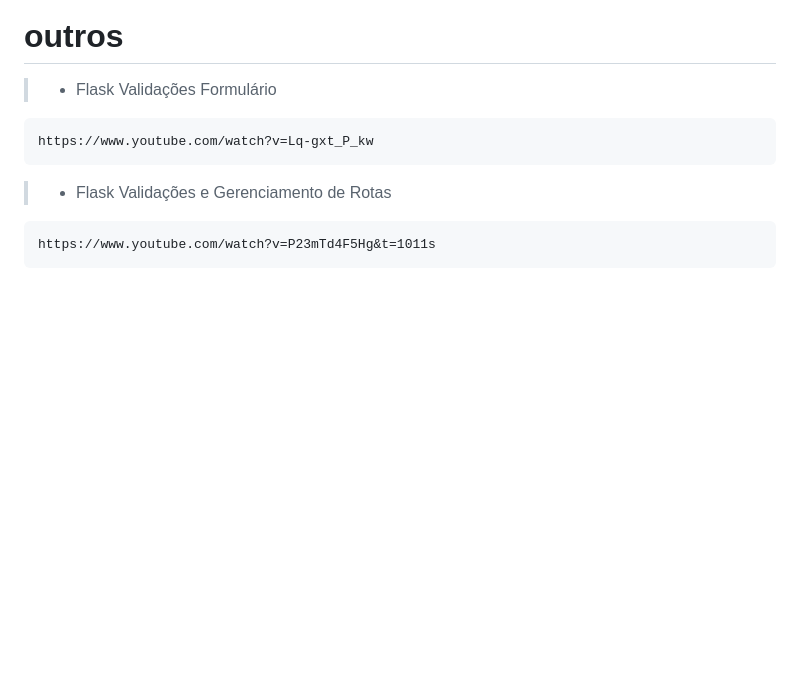
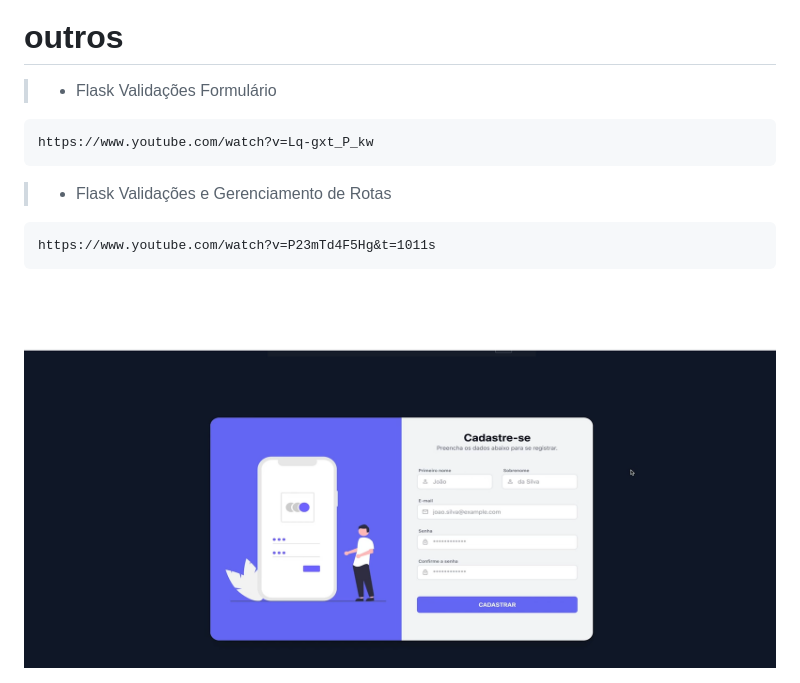
Before and after one commit to srodrigo28/python-flask-sqlite, a Markdown page: CONTINUE.md, the part around the change. Drawn GitHub-style; pictures changed too: preview/validacao-e-rotas.png (added); blank space fills up the shorter version.

````diff
--- a/CONTINUE.md
+++ b/CONTINUE.md
@@ -21,3 +21,5 @@ https://www.youtube.com/watch?v=Lq-gxt_P_kw
 ```
 https://www.youtube.com/watch?v=P23mTd4F5Hg&t=1011s
 ```
+
+<img src="./preview/validacao-e-rotas.png" alt="" />
````
Also changed, not shown: README.md (+5 -0 lines).
